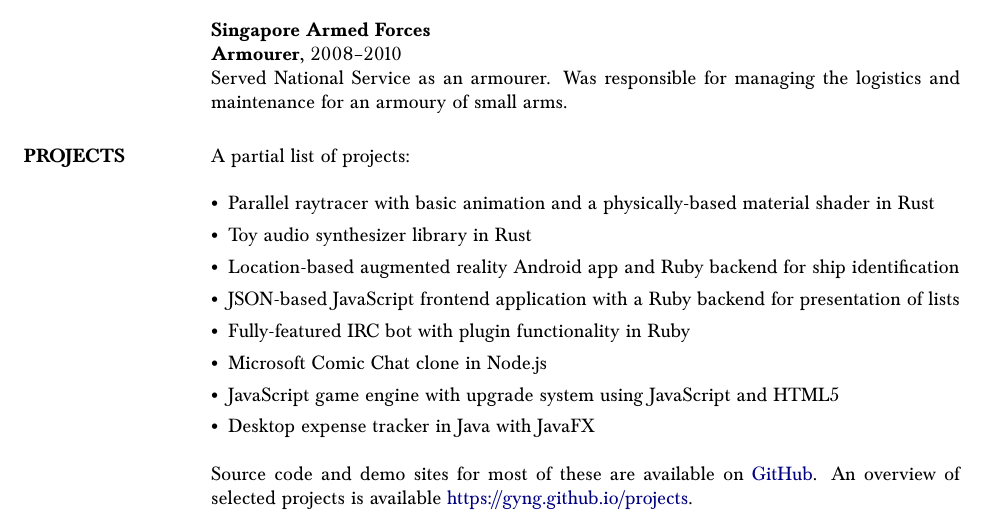
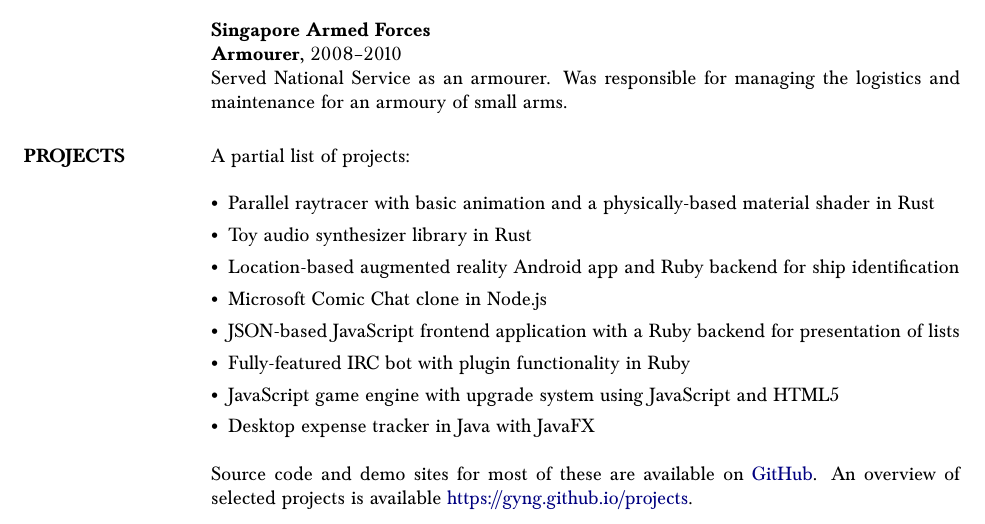
Before and after one commit to gyng/gyng.github.io, a LaTeX CV (cv/NgGuoyouCV.tex): part of the page, cut so that both start at the same text. The pictures show the PDF file cv/NgGuoyouCV.pdf that the author committed with the source.

Commit message:
Reorder project items

```diff
--- a/cv/NgGuoyouCV.tex
+++ b/cv/NgGuoyouCV.tex
@@ -65,9 +65,9 @@
         \item Parallel raytracer with basic animation and a physically-based material shader in Rust
         \item Toy audio synthesizer library in Rust
         \item Location-based augmented reality Android app and Ruby backend for ship identification
+        \item Microsoft Comic Chat clone in Node.js
         \item \textsc{JSON}-based JavaScript frontend application with a Ruby backend for presentation of lists
         \item \textsc Fully-featured IRC bot with plugin functionality in Ruby
-        \item Microsoft Comic Chat clone in Node.js
         \item JavaScript game engine with upgrade system using JavaScript and HTML5
         \item Desktop expense tracker in Java with JavaFX
         \end{itemize}
```
Also changed, not shown: cv/NgGuoyouCV.pdf.
